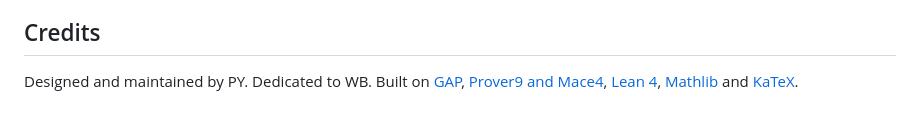
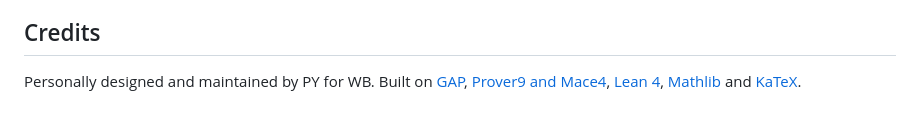
Before and after one commit to BentzStudio/gap-online, a Markdown page: README.md, the part around the change. Drawn GitHub-style.

Commit message:
Update credits section for clarity

```diff
--- a/README.md
+++ b/README.md
@@ -124,4 +124,4 @@ A collaborator with write access can change the repository and run code on its r
 
 ## Credits
 
-Designed and maintained by PY. Dedicated to WB. Built on [GAP](https://www.gap-system.org/), [Prover9 and Mace4](https://prover9.org/), [Lean 4](https://lean-lang.org/), [Mathlib](https://leanprover-community.github.io/mathlib4_docs/) and [KaTeX](https://katex.org/).
+Personally designed and maintained by PY for WB. Built on [GAP](https://www.gap-system.org/), [Prover9 and Mace4](https://prover9.org/), [Lean 4](https://lean-lang.org/), [Mathlib](https://leanprover-community.github.io/mathlib4_docs/) and [KaTeX](https://katex.org/).
```
